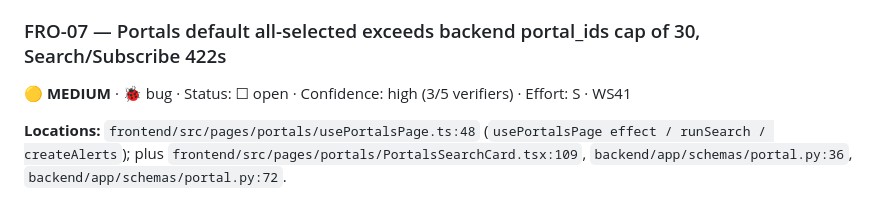
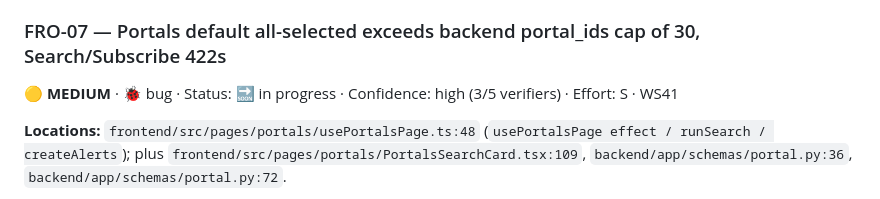
Before and after one commit to davidcristian/HeadStart, a Markdown page: audit/findings/frontend.md, the part around the change. Drawn GitHub-style.

Commit message:
docs: note the portal selection cap finding

```diff
--- a/audit/findings/frontend.md
+++ b/audit/findings/frontend.md
@@ -99,7 +99,7 @@ _Merged with FRO-02 — both records describe the same defect: the module-level
 
 <a id="fro-07"></a>
 ### FRO-07 — Portals default all-selected exceeds backend portal_ids cap of 30, Search/Subscribe 422s
-🟡 **MEDIUM** · 🐞 bug · Status: ☐ open · Confidence: high (3/5 verifiers) · Effort: S · WS41
+🟡 **MEDIUM** · 🐞 bug · Status: 🔜 in progress · Confidence: high (3/5 verifiers) · Effort: S · WS41
 
 **Locations:** `frontend/src/pages/portals/usePortalsPage.ts:48` (`usePortalsPage effect / runSearch / createAlerts`); plus `frontend/src/pages/portals/PortalsSearchCard.tsx:109`, `backend/app/schemas/portal.py:36`, `backend/app/schemas/portal.py:72`.
 
```
Also changed, not shown: audit/backlog.md (+1 -1 lines).
